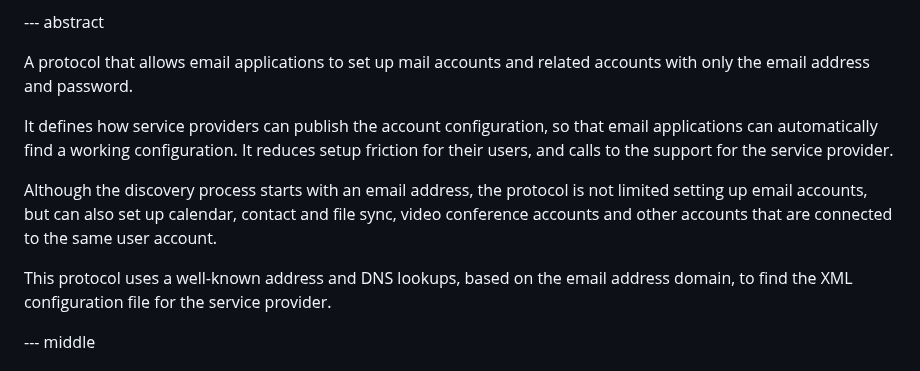
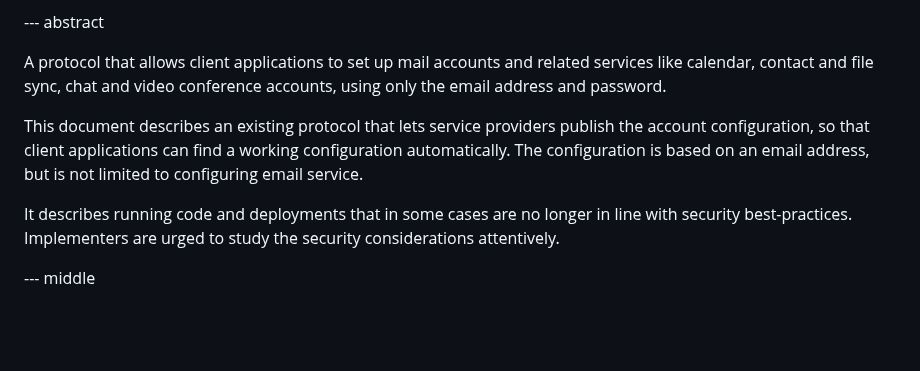
Before and after one commit to benbucksch/autoconfig-spec, a Markdown page: draft-ietf-mailmaint-autoconfig.md, the part around the change. GitHub-like rendering; blank space fills up the shorter version.

Commit message:
Abstract: mostly from Arnt, one sentence changed

```diff
--- a/draft-ietf-mailmaint-autoconfig.md
+++ b/draft-ietf-mailmaint-autoconfig.md
@@ -76,13 +76,11 @@ informative:
 
 --- abstract
 
-A protocol that allows email applications to set up mail accounts and related accounts with only the email address and password.
-
-It defines how service providers can publish the account configuration, so that email applications can automatically find a working configuration. It reduces setup friction for their users, and calls to the support for the service provider.
-
-Although the discovery process starts with an email address, the protocol is not limited setting up email accounts, but can also set up calendar, contact and file sync, video conference accounts and other accounts that are connected to the same user account.
-
-This protocol uses a well-known address and DNS lookups, based on the email address domain, to find the XML configuration file for the service provider.
+A protocol that allows client applications to set up mail accounts and related services like calendar, contact and file sync, chat and video conference accounts, using only the email address and password.
+
+This document describes an existing protocol that lets service providers publish the account configuration, so that client applications can find a working configuration automatically. The configuration is based on an email address, but is not limited to configuring email service.
+
+It describes running code and deployments that in some cases are no longer in line with security best-practices. Implementers are urged to study the security considerations attentively.
 
 --- middle
 
```
